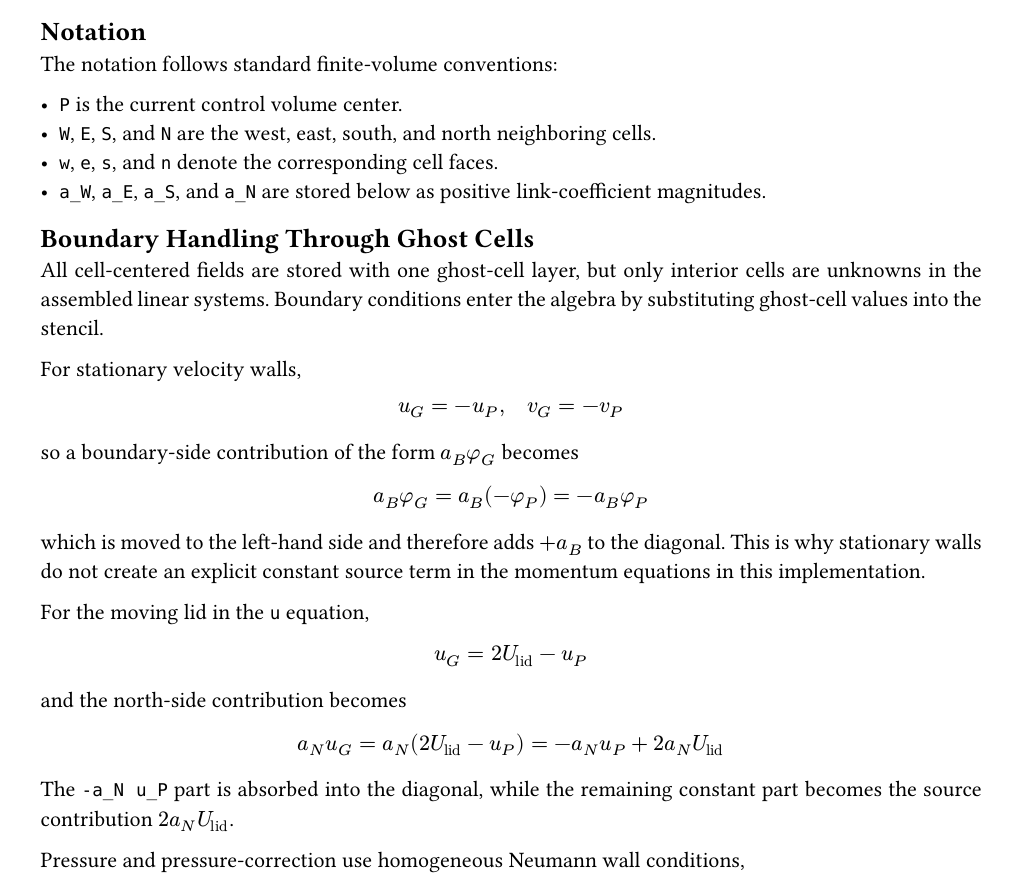
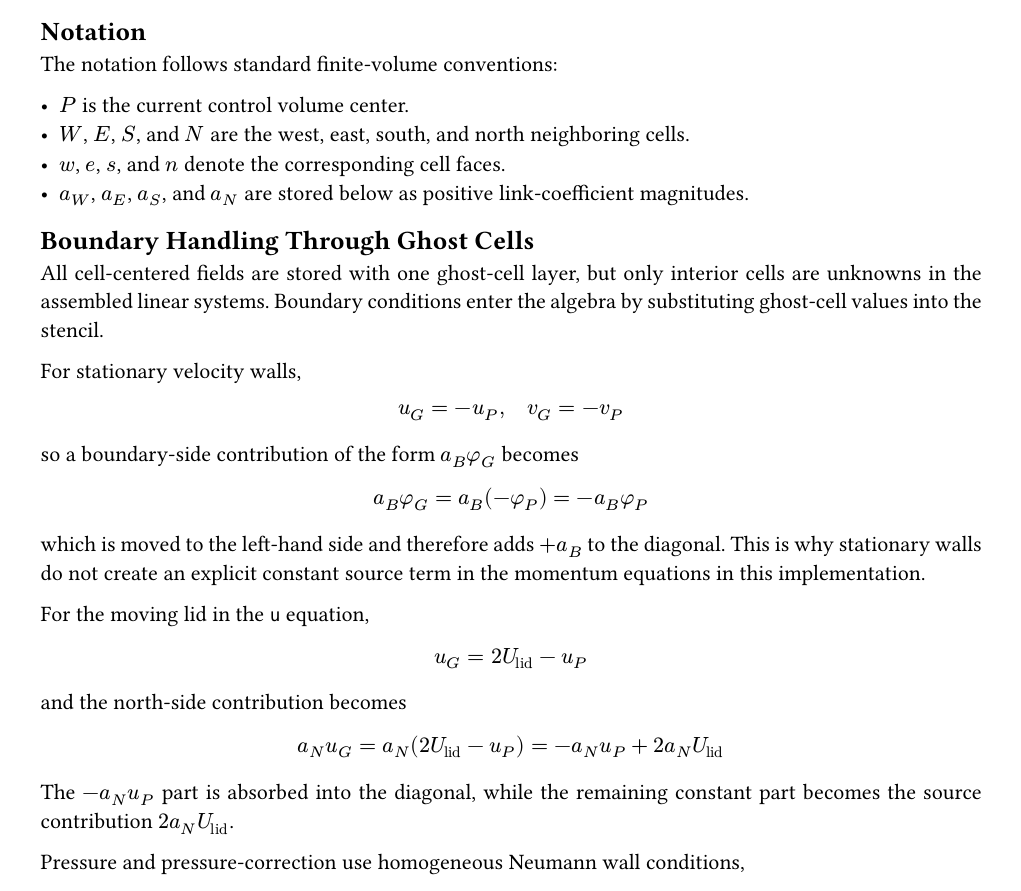
Before and after one commit to yinweijie/cfd-fvm-simple-eigen, a Typst document (docs/momentum_boundary_tables.typ): part of page 1 of 5, cut so that both start at the same text. Compiled offline with Typst 0.15.

Commit message:
Use math notation for symbolic variables in the Typst note
The notation list in the momentum boundary note rendered core symbols as
code spans instead of math, which was inconsistent with the surrounding
finite-volume equations. This switches those symbolic references to Typst
math mode so the notation reads and renders like the rest of the document.

Constraint: Typst notation in this document should render symbols in math mode
Rejected: Keep code spans for symbols | inconsistent with surrounding equations
Confidence: high
Scope-risk: narrow
Reversibility: clean
Directive: Keep symbolic variable references in this note in Typst math mode instead of code spans
Tested: Manual diff review of docs/momentum_boundary_tables.typ
Not-tested: typst compile (CLI not installed in environment)

```diff
--- a/docs/momentum_boundary_tables.typ
+++ b/docs/momentum_boundary_tables.typ
@@ -18,10 +18,10 @@ matrix, assembled neighbor entries are written as `-a_W`, `-a_E`, `-a_S`, and `-
 
 The notation follows standard finite-volume conventions:
 
-- `P` is the current control volume center.
-- `W`, `E`, `S`, and `N` are the west, east, south, and north neighboring cells.
-- `w`, `e`, `s`, and `n` denote the corresponding cell faces.
-- `a_W`, `a_E`, `a_S`, and `a_N` are stored below as positive link-coefficient magnitudes.
+- $P$ is the current control volume center.
+- $W$, $E$, $S$, and $N$ are the west, east, south, and north neighboring cells.
+- $w$, $e$, $s$, and $n$ denote the corresponding cell faces.
+- $a_W$, $a_E$, $a_S$, and $a_N$ are stored below as positive link-coefficient magnitudes.
 
 == Boundary Handling Through Ghost Cells
 
@@ -57,7 +57,7 @@ $
 a_N u_G = a_N (2 U_"lid" - u_P) = -a_N u_P + 2 a_N U_"lid"
 $
 
-The `-a_N u_P` part is absorbed into the diagonal, while the remaining constant
+The $-a_N u_P$ part is absorbed into the diagonal, while the remaining constant
 part becomes the source contribution $2 a_N U_"lid"$.
 
 Pressure and pressure-correction use homogeneous Neumann wall conditions,
```
